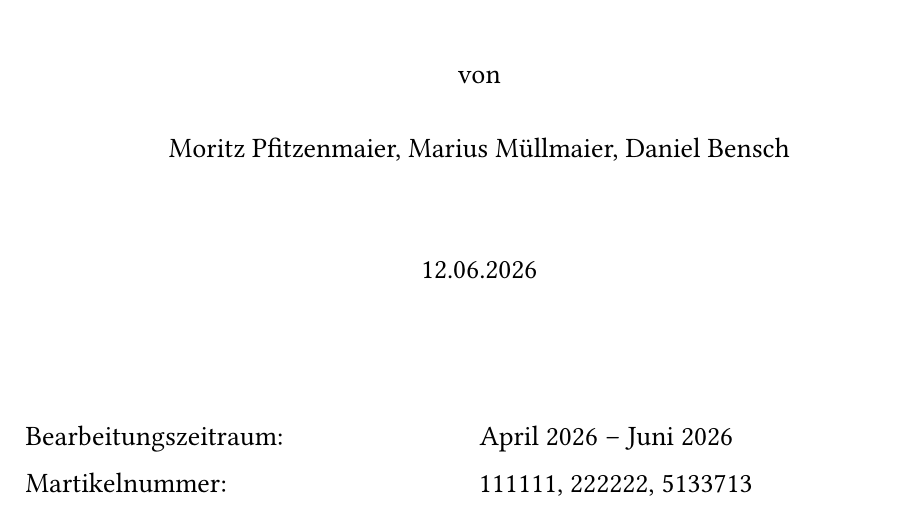
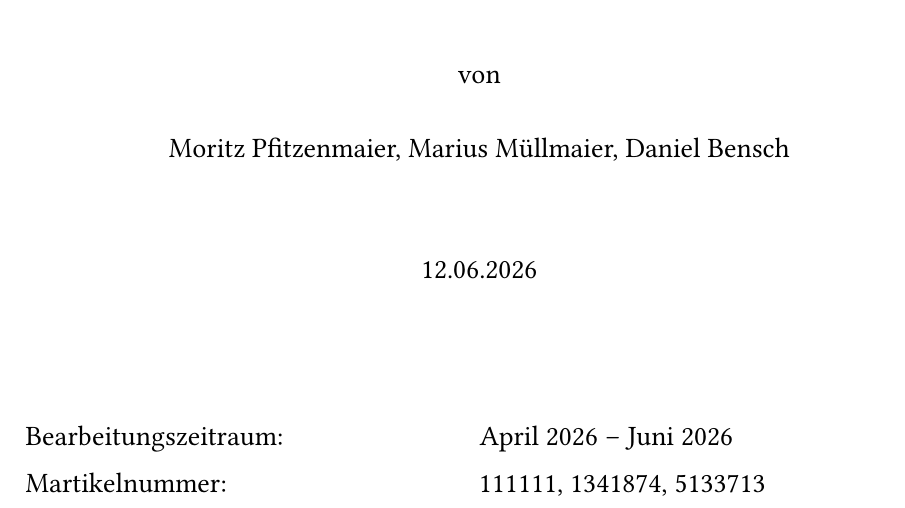
Before and after one commit to BenschD/SWE-Kompass, a Typst document (Vorschrieb/main.typ): part of page 1 of 93, cut so that both start at the same text. Compiled offline with Typst 0.15.

Commit message:
chore: Hab meine Matrikelnummer hinzugefügt

```diff
--- a/Vorschrieb/main.typ
+++ b/Vorschrieb/main.typ
@@ -106,7 +106,7 @@
   ),
   abgabedatum: abgabedatum,
   bearbeitungszeitraum: "April 2026 – Juni 2026",
-  martikelnummer: "111111, 222222, 5133713",
+  martikelnummer: "111111, 1341874, 5133713",
 )
 ////////////////////////////////
 
```
